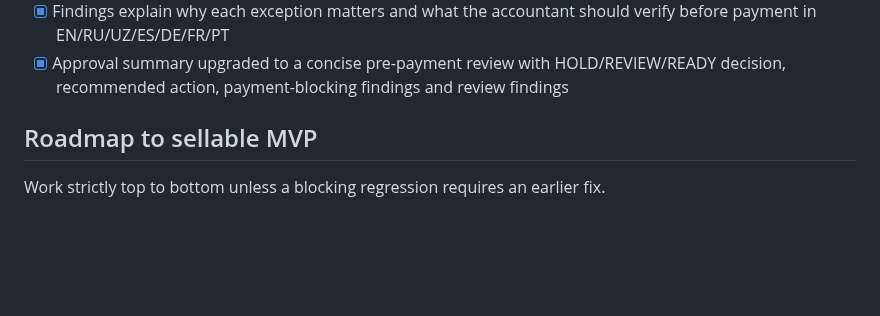
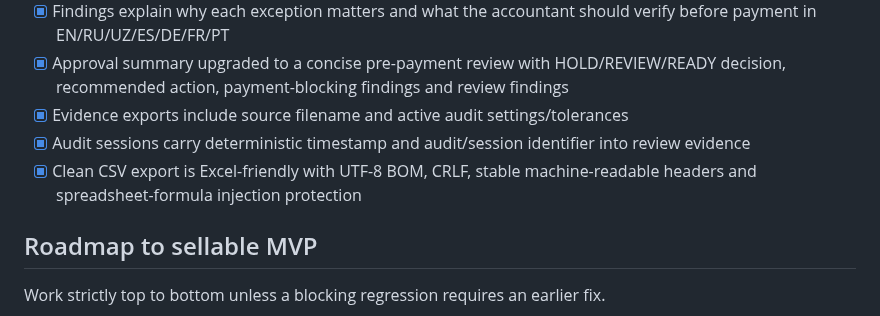
Before and after one commit to matrix12345695-afk/-, a Markdown page: STATUS.md, the part around one of its changes. Rendered like a GitHub page; blank space fills up the shorter version.

Commit message:
Sync completed Phase 4 evidence and CSV work

```diff
--- a/STATUS.md
+++ b/STATUS.md
@@ -56,6 +56,9 @@ InvoiceGuard is a pre-payment invoice audit tool for small businesses and bookke
 - [x] Added configurable required-field policy for invoice number, vendor, date and currency with local persistence and localized EN/RU/UZ/ES/DE/FR/PT controls
 - [x] Findings explain why each exception matters and what the accountant should verify before payment in EN/RU/UZ/ES/DE/FR/PT
 - [x] Approval summary upgraded to a concise pre-payment review with HOLD/REVIEW/READY decision, recommended action, payment-blocking findings and review findings
+- [x] Evidence exports include source filename and active audit settings/tolerances
+- [x] Audit sessions carry deterministic timestamp and audit/session identifier into review evidence
+- [x] Clean CSV export is Excel-friendly with UTF-8 BOM, CRLF, stable machine-readable headers and spreadsheet-formula injection protection
 
 ## Roadmap to sellable MVP
 Work strictly top to bottom unless a blocking regression requires an earlier fix.
```
Also changed, not shown: other parts of STATUS.md (+3 -3 lines).
